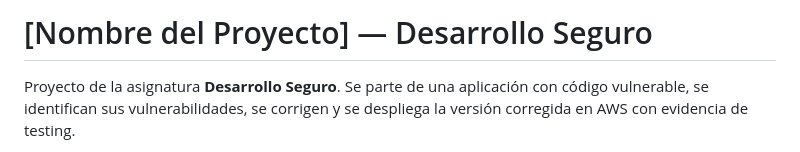
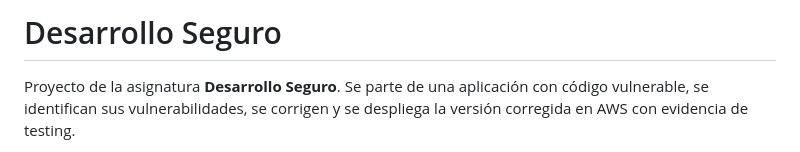
Before and after one commit to matias725/desarrolo-seguro-, a Markdown page: README.md, the part around the change. Drawn GitHub-style.

Commit message:
docs: cambiar título del README
Co-Authored-By: Claude Opus 5.5 <noreply@anthropic.com>

```diff
--- a/README.md
+++ b/README.md
@@ -1,4 +1,4 @@
-# [Nombre del Proyecto] — Desarrollo Seguro
+# Desarrollo Seguro
 
 Proyecto de la asignatura **Desarrollo Seguro**. Se parte de una aplicación con código vulnerable, se identifican sus vulnerabilidades, se corrigen y se despliega la versión corregida en AWS con evidencia de testing.
 
```
